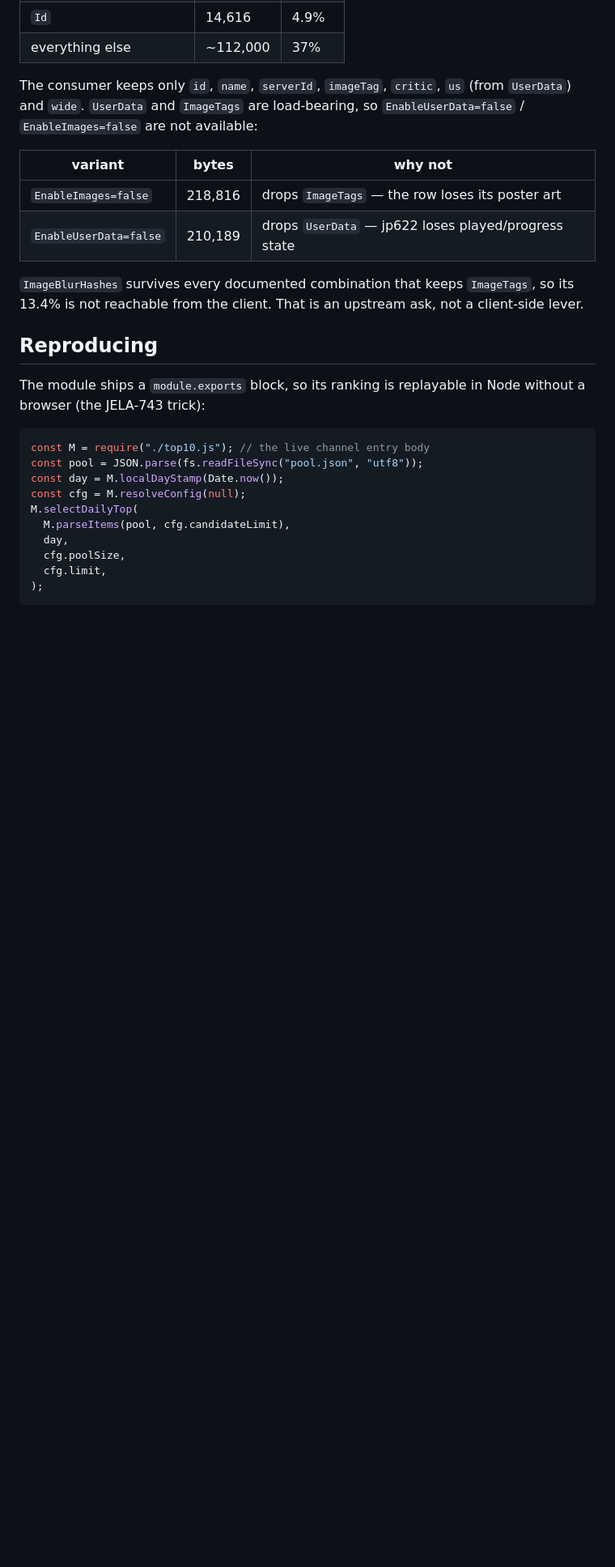
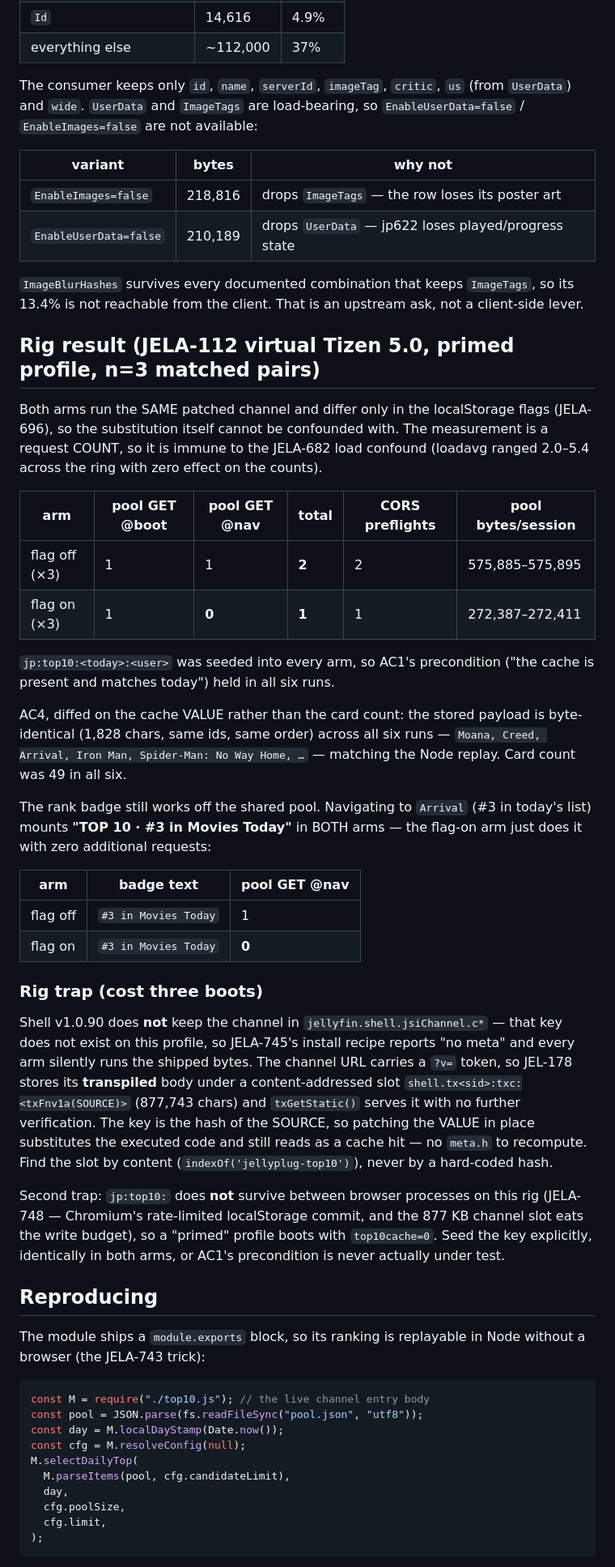
Before and after one commit to RumbleCrumbleRS/JellyPlug-Tizen, a Markdown page: docs/top10-candidate-pool.md, the part around the change. Shown at 81% size. Drawn GitHub-style; blank space fills up the shorter version.

Commit message:
JELA-754: rig result — 2 -> 1 candidate-pool fetches per session (n=3 pairs)
Matched A/B on the JELA-112 virtual Tizen 5.0 rig, primed profile, both arms
running the SAME patched channel with only the localStorage flags differing.
Zero variance: flag off 2/2/2 pool GETs, flag on 1/1/1, the nav fetch gone in
every run. Session pool bytes 575,885-575,895 -> 272,387-272,411.

AC4 diffed on the cache VALUE, not the card count: byte-identical (1,828
chars, same ids, same order) across all six runs, matching the Node replay.
The rank badge still mounts "#3 in Movies Today" for Arrival in BOTH arms --
the flag-on arm just does it with zero additional requests.

Documents two rig traps that each cost boots: shell v1.0.90 keeps the channel
in the content-addressed txc: transpile slot, NOT jellyfin.shell.jsiChannel.c*
(JELA-745's recipe reports "no meta" and silently runs shipped bytes in both
arms); and jp:top10: does not survive between browser processes, so AC1's
precondition has to be seeded explicitly or it is never under test.

Co-Authored-By: Claude Opus 5 <noreply@anthropic.com>

```diff
--- a/docs/top10-candidate-pool.md
+++ b/docs/top10-candidate-pool.md
@@ -107,6 +107,53 @@ The consumer keeps only `id`, `name`, `serverId`, `imageTag`, `critic`, `us`
 so its 13.4% is not reachable from the client. That is an upstream ask, not a
 client-side lever.
 
+## Rig result (JELA-112 virtual Tizen 5.0, primed profile, n=3 matched pairs)
+
+Both arms run the SAME patched channel and differ only in the localStorage
+flags (JELA-696), so the substitution itself cannot be confounded with. The
+measurement is a request COUNT, so it is immune to the JELA-682 load confound
+(loadavg ranged 2.0–5.4 across the ring with zero effect on the counts).
+
+| arm           | pool GET @boot | pool GET @nav | total | CORS preflights | pool bytes/session |
+| ------------- | -------------- | ------------- | ----- | --------------- | ------------------ |
+| flag off (×3) | 1              | 1             | **2** | 2               | 575,885–575,895    |
+| flag on (×3)  | 1              | **0**         | **1** | 1               | 272,387–272,411    |
+
+`jp:top10:<today>:<user>` was seeded into every arm, so AC1's precondition
+("the cache is present and matches today") held in all six runs.
+
+AC4, diffed on the cache VALUE rather than the card count: the stored payload
+is byte-identical (1,828 chars, same ids, same order) across all six runs —
+`Moana, Creed, Arrival, Iron Man, Spider-Man: No Way Home, …` — matching the
+Node replay. Card count was 49 in all six.
+
+The rank badge still works off the shared pool. Navigating to `Arrival` (#3 in
+today's list) mounts **"TOP 10 · #3 in Movies Today"** in BOTH arms — the flag-on
+arm just does it with zero additional requests:
+
+| arm      | badge text           | pool GET @nav |
+| -------- | -------------------- | ------------- |
+| flag off | `#3 in Movies Today` | 1             |
+| flag on  | `#3 in Movies Today` | **0**         |
+
+### Rig trap (cost three boots)
+
+Shell v1.0.90 does **not** keep the channel in `jellyfin.shell.jsiChannel.c*` —
+that key does not exist on this profile, so JELA-745's install recipe reports
+"no meta" and every arm silently runs the shipped bytes. The channel URL carries
+a `?v=` token, so JEL-178 stores its **transpiled** body under a
+content-addressed slot `shell.tx<sid>:txc:<txFnv1a(SOURCE)>` (877,743 chars) and
+`txGetStatic()` serves it with no further verification. The key is the hash of
+the SOURCE, so patching the VALUE in place substitutes the executed code and
+still reads as a cache hit — no `meta.h` to recompute. Find the slot by content
+(`indexOf('jellyplug-top10')`), never by a hard-coded hash.
+
+Second trap: `jp:top10:` does **not** survive between browser processes on this
+rig (JELA-748 — Chromium's rate-limited localStorage commit, and the 877 KB
+channel slot eats the write budget), so a "primed" profile boots with
+`top10cache=0`. Seed the key explicitly, identically in both arms, or AC1's
+precondition is never actually under test.
+
 ## Reproducing
 
 The module ships a `module.exports` block, so its ranking is replayable in Node
```
